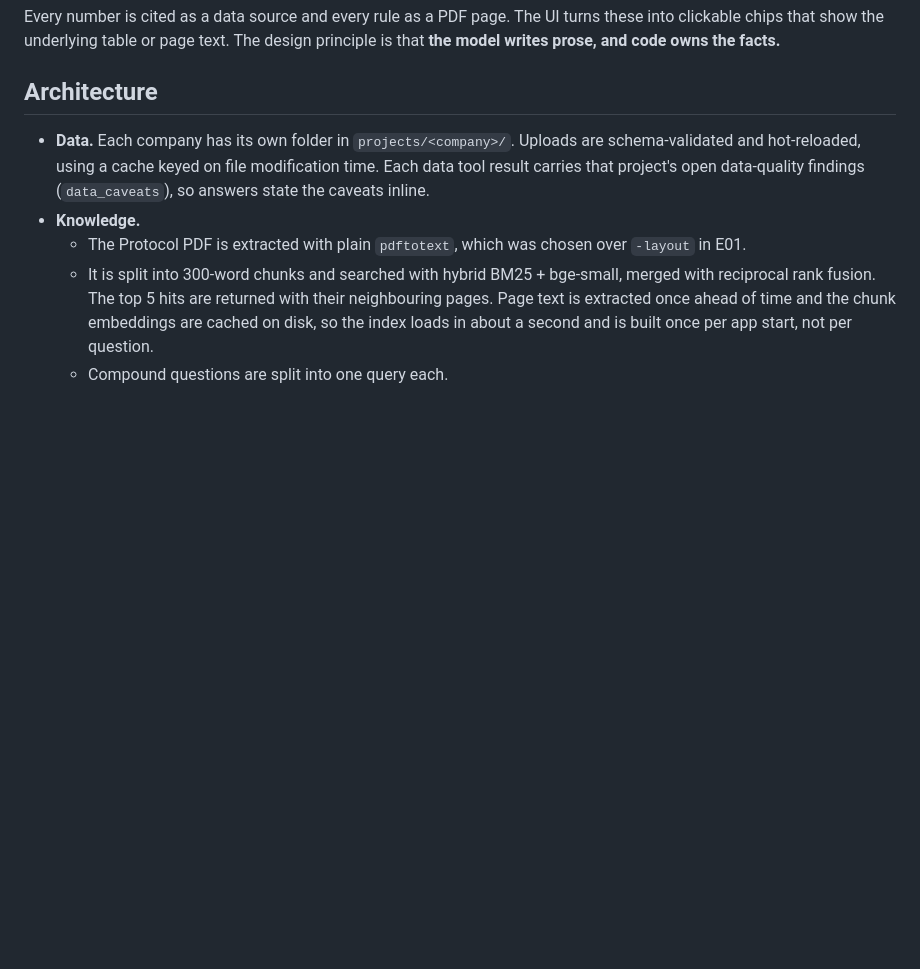
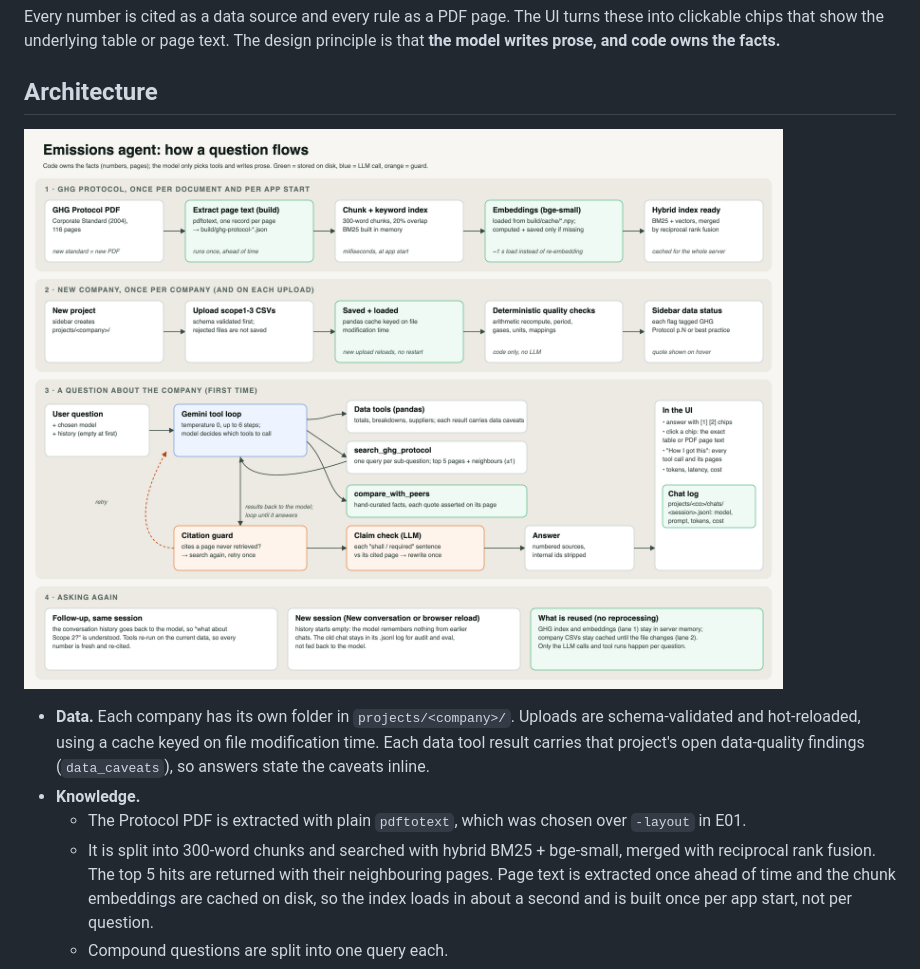
Before and after one commit to Tan-Yu/UnravelCarbon, a Markdown page: WRITEUP.md, the part around one of its changes. Rendered like a GitHub page; pictures changed too: docs/agent_flow.png (added); blank space fills up the shorter version.

Commit message:
Write-up: agent flow diagram, RAG experiments section, fuller report description

```diff
--- a/WRITEUP.md
+++ b/WRITEUP.md
@@ -9,6 +9,8 @@ A single Gemini agent (`gemini-4-hydrogen`, temperature 0) runs a manual tool lo
 Every number is cited as a data source and every rule as a PDF page. The UI turns these into clickable chips that show the underlying table or page text. The design principle is that **the model writes prose, and code owns the facts.**
 
 ## Architecture
+![How the agent flows: GHG setup, company setup, a first question, and asking again](docs/agent_flow.png)
+
 - **Data.** Each company has its own folder in `projects/<company>/`. Uploads are schema-validated and hot-reloaded, using a cache keyed on file modification time. Each data tool result carries that project's open data-quality findings (`data_caveats`), so answers state the caveats inline.
 - **Knowledge.**
   - The Protocol PDF is extracted with plain `pdftotext`, which was chosen over `-layout` in E01.
```
Also changed, not shown: other parts of WRITEUP.md (+12 -5 lines), 1 other file.
